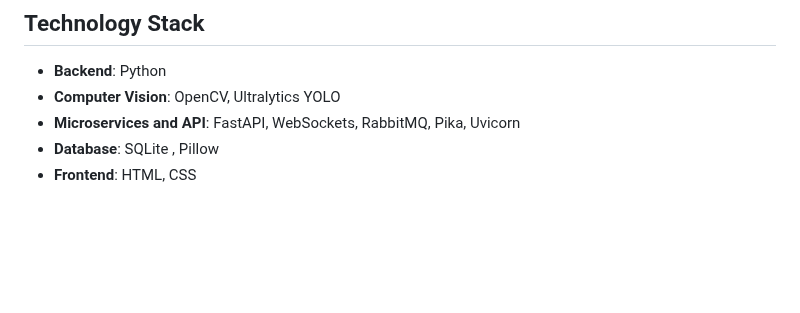
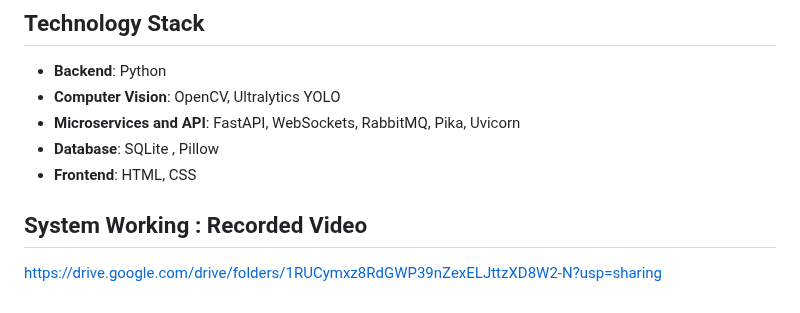
Before and after one commit to farahahmed09/Pizza-Store-Scooper-Violation-Detection, a Markdown page: README.md, the part around the change. GitHub-like rendering; blank space fills up the shorter version.

Commit message:
add recordings for the system

```diff
--- a/README.md
+++ b/README.md
@@ -152,3 +152,6 @@ http://localhost:8000
 * **Microservices and API**: FastAPI, WebSockets, RabbitMQ, Pika, Uvicorn
 * **Database**: SQLite , Pillow
 * **Frontend**: HTML, CSS
+
+## System Working : Recorded Video
+https://drive.google.com/drive/folders/1RUCymxz8RdGWP39nZexELJttzXD8W2-N?usp=sharing
```
